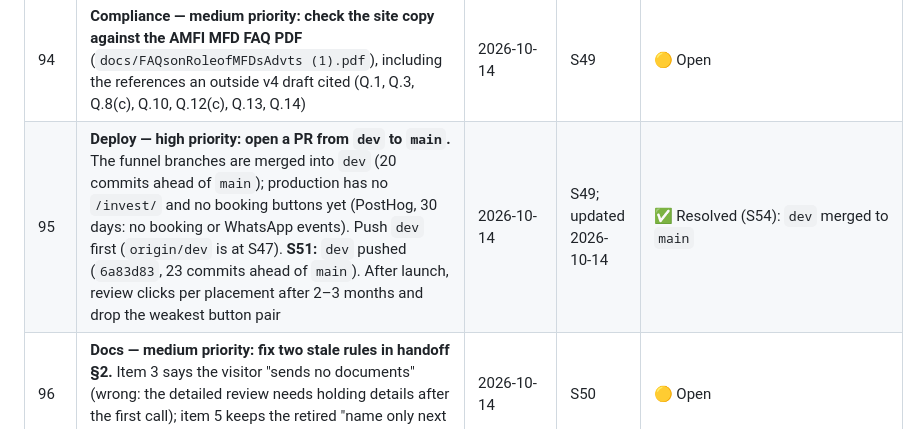
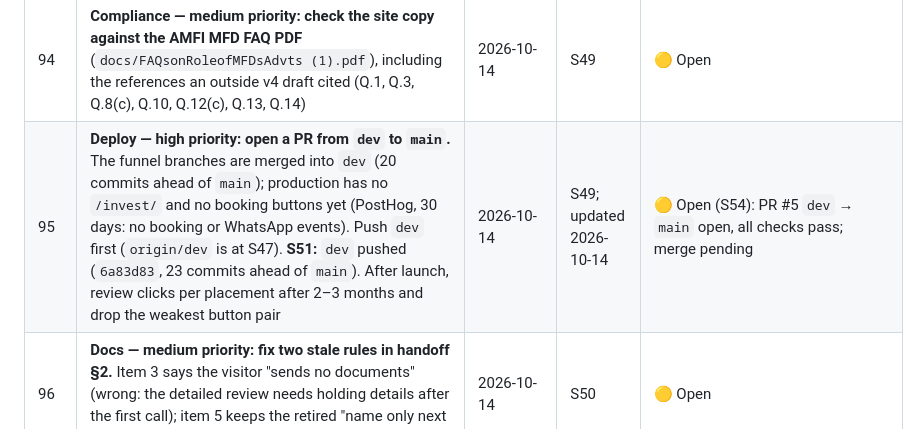
Before and after one commit to raro123/fund-investigator, a Markdown page: docs/project_log.md, the part around the change. Drawn GitHub-style.

Commit message:
Log: #95 PR #5 open, merge pending
Co-Authored-By: Claude Opus 5.5 <noreply@anthropic.com>

```diff
--- a/docs/project_log.md
+++ b/docs/project_log.md
@@ -119,7 +119,7 @@ subscribers, build authority. Success = low-ops, solo-friendly delivery that ear
 | 92 | **Copy — low priority: footer tagline.** "Investigate Before You Invest" is from the research positioning; draft option "Analysis first. Then we help you invest." | 2026-10-14 | S49 | 🟡 Open |
 | 93 | **Content — medium priority: update the content guidelines.** Split the handoff §2 word list into legal limits (advice/adviser, independent, anything that plays down risk) and old tone choices; add rules for promoting the service (claims, differences, proof) to `docs/content_philosophy.md` | 2026-10-14 | S49 | ✅ Resolved (S50): `docs/content_philosophy_v2.md` |
 | 94 | **Compliance — medium priority: check the site copy against the AMFI MFD FAQ PDF** (`docs/FAQsonRoleofMFDsAdvts (1).pdf`), including the references an outside v4 draft cited (Q.1, Q.3, Q.8(c), Q.10, Q.12(c), Q.13, Q.14) | 2026-10-14 | S49 | 🟡 Open |
-| 95 | **Deploy — high priority: open a PR from `dev` to `main`.** The funnel branches are merged into `dev` (20 commits ahead of `main`); production has no `/invest/` and no booking buttons yet (PostHog, 30 days: no booking or WhatsApp events). Push `dev` first (`origin/dev` is at S47). **S51:** `dev` pushed (`6a83d83`, 23 commits ahead of `main`). After launch, review clicks per placement after 2–3 months and drop the weakest button pair | 2026-10-14 | S49; updated 2026-10-14 | ✅ Resolved (S54): `dev` merged to `main` |
+| 95 | **Deploy — high priority: open a PR from `dev` to `main`.** The funnel branches are merged into `dev` (20 commits ahead of `main`); production has no `/invest/` and no booking buttons yet (PostHog, 30 days: no booking or WhatsApp events). Push `dev` first (`origin/dev` is at S47). **S51:** `dev` pushed (`6a83d83`, 23 commits ahead of `main`). After launch, review clicks per placement after 2–3 months and drop the weakest button pair | 2026-10-14 | S49; updated 2026-10-14 | 🟡 Open (S54): PR #5 `dev` → `main` open, all checks pass; merge pending |
 | 96 | **Docs — medium priority: fix two stale rules in handoff §2.** Item 3 says the visitor "sends no documents" (wrong: the detailed review needs holding details after the first call); item 5 keeps the retired "name only next to the ARN" rule | 2026-10-14 | S50 | 🟡 Open |
 | 97 | **Content — low priority: v1 vs v2 content guide.** v1 has the new goal line but still says "not a salesperson" and "understate". Retire v1 (move to archive) or keep it as history | 2026-10-14 | S50 | 🟡 Open |
 | 98 | **Content — medium priority: confirm two v2 calls.** (a) "Partner" and "wealth" are tone choices, not legal limits; (b) owner byline on fund analyses that name a scheme: case by case | 2026-10-14 | S50 | 🟡 Open |
```
